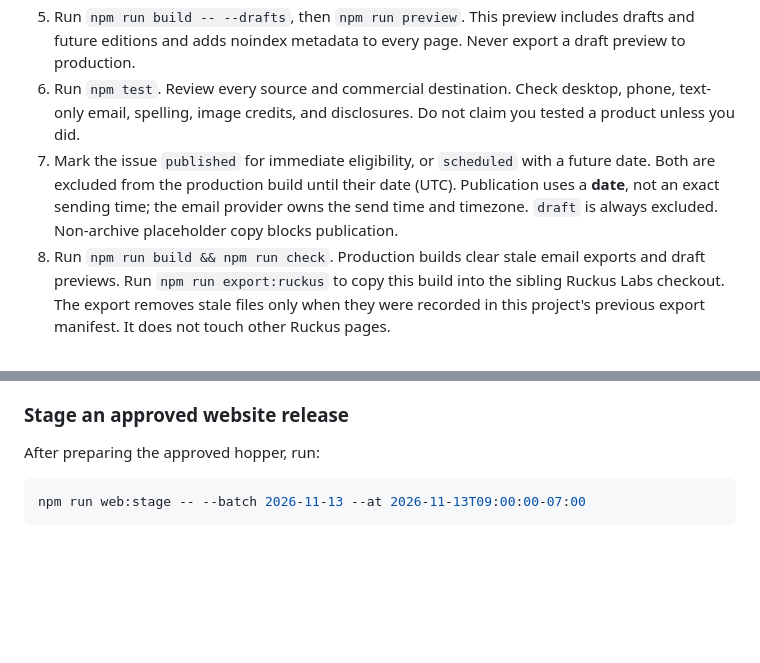
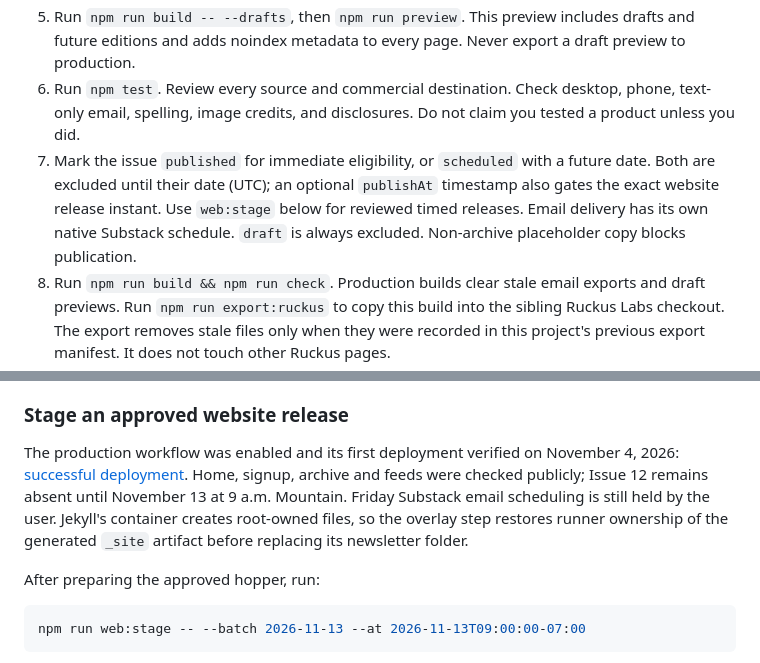
Before and after one commit to damianmakki/verycoolweekly, a Markdown page: docs/PUBLISHING.md, 2 parts joined by grey strips. Rendered like a GitHub page; blank space fills up the shorter version.

Commit message:
Document verified website deployment and timed releases

```diff
--- a/docs/PUBLISHING.md
+++ b/docs/PUBLISHING.md
@@ -16,13 +16,15 @@ The old Gulp/Sass setup has been replaced with a Node static generator. Edit sha
 4. Run `npm run optimize` when adding or replacing images. It downloads remote images once and stores responsive WebP previews under `assets/optimized/`. Large animations use a static preview with an on-demand original. If replacing an existing image, use a new filename/URL or remove its manifest entry to invalidate the cache.
 5. Run `npm run build -- --drafts`, then `npm run preview`. This preview includes drafts and future editions and adds noindex metadata to every page. Never export a draft preview to production.
 6. Run `npm test`. Review every source and commercial destination. Check desktop, phone, text-only email, spelling, image credits, and disclosures. Do not claim you tested a product unless you did.
-7. Mark the issue `published` for immediate eligibility, or `scheduled` with a future date. Both are excluded from the production build until their date (UTC). Publication uses a **date**, not an exact sending time; the email provider owns the send time and timezone. `draft` is always excluded. Non-archive placeholder copy blocks publication.
+7. Mark the issue `published` for immediate eligibility, or `scheduled` with a future date. Both are excluded until their date (UTC); an optional `publishAt` timestamp also gates the exact website release instant. Use `web:stage` below for reviewed timed releases. Email delivery has its own native Substack schedule. `draft` is always excluded. Non-archive placeholder copy blocks publication.
 8. Run `npm run build && npm run check`. Production builds clear stale email exports and draft previews. Run `npm run export:ruckus` to copy this build into the sibling Ruckus Labs checkout. The export removes stale files only when they were recorded in this project's previous export manifest. It does not touch other Ruckus pages.
 9. Publish the Ruckus Labs repository through its normal process. Confirm the web page and image URLs work publicly before scheduling the email. Prepare the generated Substack edition in verycoolweekly.substack.com, verify its subscription/footer settings, send a test, and schedule the reviewed weekly email. Do not also send the provider-neutral email export.
 
 `npm run export:ruckus` always rebuilds production and runs checks first. The source repository's Friday CI workflow builds artifacts only. Website deployment is handled by `RuckusLabs/ruckuslabs.co` through `.github/workflows/deploy-pages.yml`: it checks out the newsletter source from `damianmakki/verycoolweekly` on `master`, runs its tests/build/checks, builds the existing Ruckus site with Jekyll, overlays only newsletter `dist/` at `/verycoolweekly/`, and deploys through GitHub Pages. Private reviews, local exports and source scripts are excluded from the website artifact. Pushes to Ruckus `main`, manual runs and Friday 9 a.m. America/Denver builds use the same process. GitHub schedules may run late; no exact-time delivery is guaranteed. Website deployment never sends email or schedules social posts.
 
 ### Stage an approved website release
+
+The production workflow was enabled and its first deployment verified on November 4, 2026: [successful deployment](https://github.com/RuckusLabs/ruckuslabs.co/actions/runs/41881053290). Home, signup, archive and feeds were checked publicly; Issue 12 remains absent until November 13 at 9 a.m. Mountain. Friday Substack email scheduling is still held by the user. Jekyll's container creates root-owned files, so the overlay step restores runner ownership of the generated `_site` artifact before replacing its newsletter folder.
 
 After preparing the approved hopper, run:
 
```
